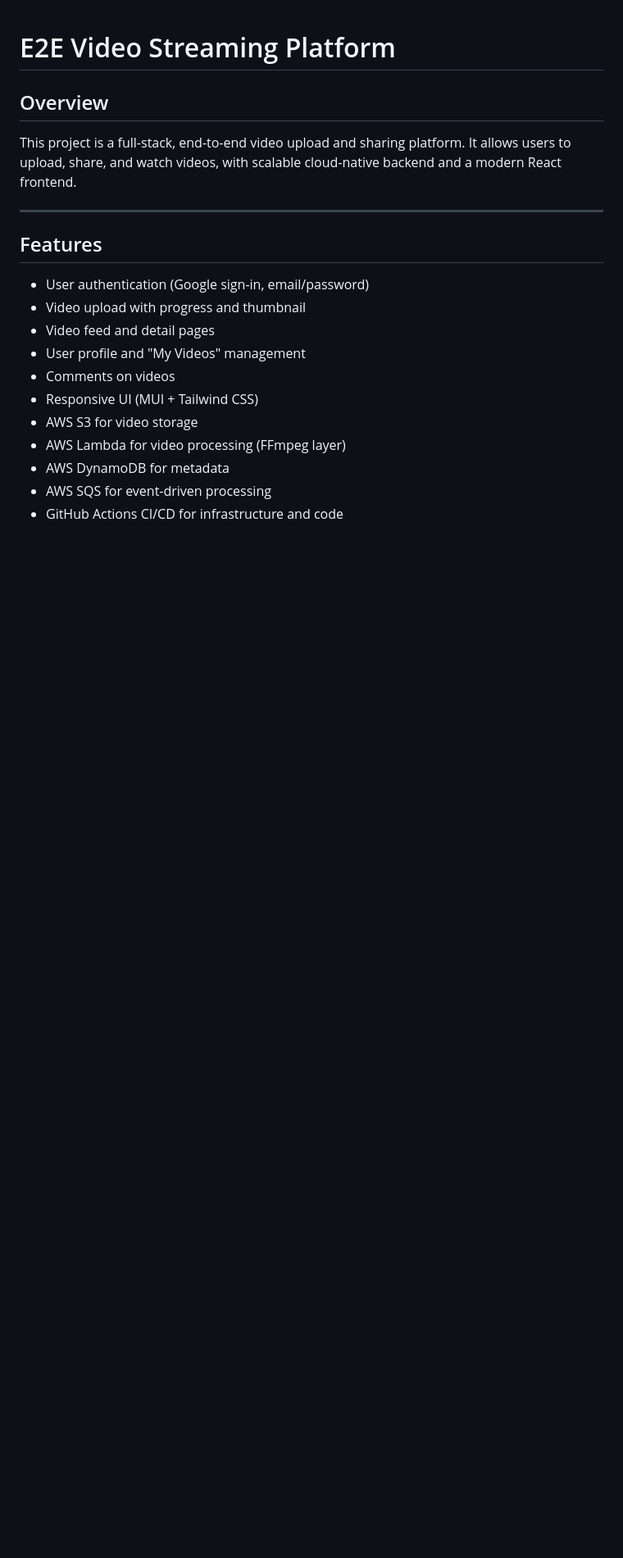
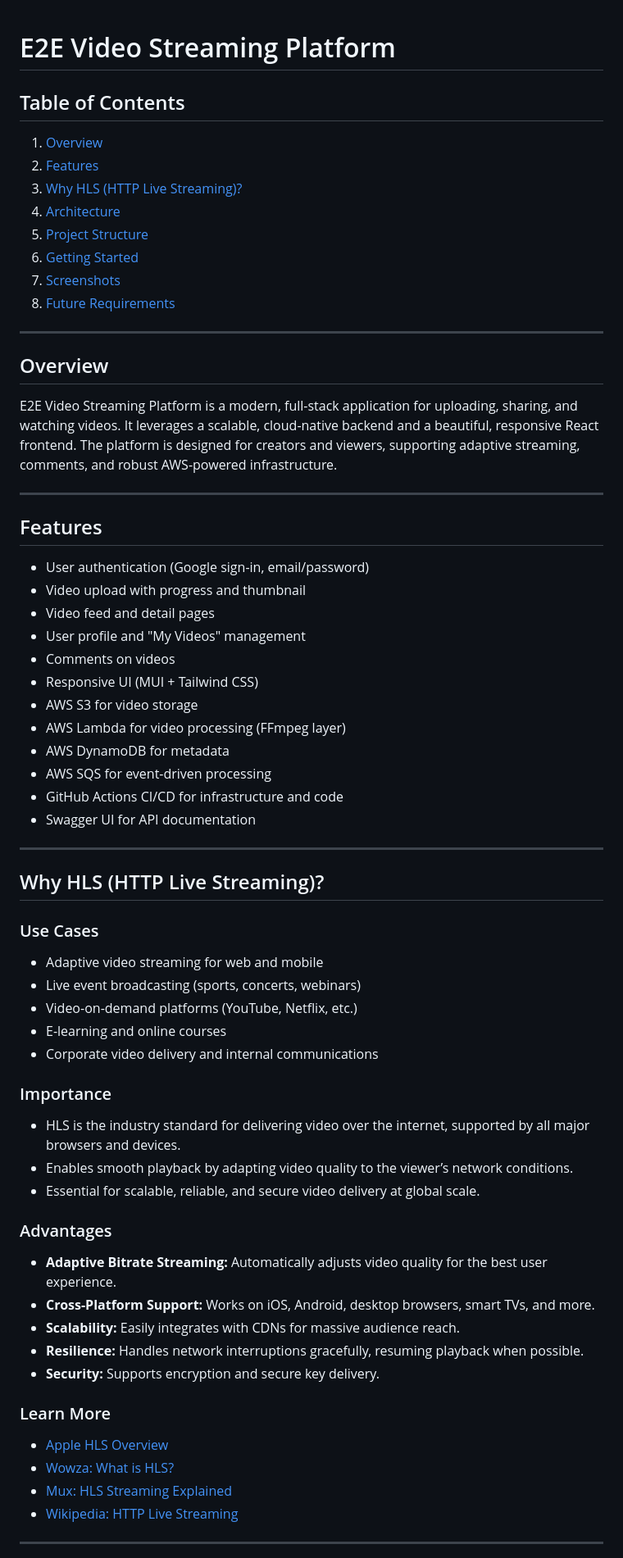
Before and after one commit to veetmoradiya3628/e2e-video-streaming-platform, a Markdown page: README.md, the part around one of its changes. Shown at 82% size. Drawn GitHub-style; blank space fills up the shorter version.

Commit message:
swagger page & readme file updated

```diff
--- a/README.md
+++ b/README.md
@@ -1,13 +1,23 @@
 # E2E Video Streaming Platform
 
+## Table of Contents
+1. [Overview](#overview)
+2. [Features](#features)
+3. [Why HLS (HTTP Live Streaming)?](#why-hls-http-live-streaming)
+4. [Architecture](#architecture)
+5. [Project Structure](#project-structure)
+6. [Getting Started](#getting-started)
+7. [Screenshots](#screenshots)
+8. [Future Requirements](#future-requirements)
+
+---
+
 ## Overview
-
-This project is a full-stack, end-to-end video upload and sharing platform. It allows users to upload, share, and watch videos, with scalable cloud-native backend and a modern React frontend.
+E2E Video Streaming Platform is a modern, full-stack application for uploading, sharing, and watching videos. It leverages a scalable, cloud-native backend and a beautiful, responsive React frontend. The platform is designed for creators and viewers, supporting adaptive streaming, comments, and robust AWS-powered infrastructure.
 
 ---
 
 ## Features
-
 - User authentication (Google sign-in, email/password)
 - Video upload with progress and thumbnail
 - Video feed and detail pages
@@ -19,4 +29,36 @@ This project is a full-stack, end-to-end video upload and sharing platform. It a
 - AWS DynamoDB for metadata
 - AWS SQS for event-driven processing
 - GitHub Actions CI/CD for infrastructure and code
+- Swagger UI for API documentation
 
+---
+
+## Why HLS (HTTP Live Streaming)?
+
+### Use Cases
+- Adaptive video streaming for web and mobile
+- Live event broadcasting (sports, concerts, webinars)
+- Video-on-demand platforms (YouTube, Netflix, etc.)
+- E-learning and online courses
+- Corporate video delivery and internal communications
+
+### Importance
+- HLS is the industry standard for delivering video over the internet, supported by all major browsers and devices.
+- Enables smooth playback by adapting video quality to the viewer’s network conditions.
+- Essential for scalable, reliable, and secure video delivery at global scale.
+
+### Advantages
+- **Adaptive Bitrate Streaming:** Automatically adjusts video quality for the best user experience.
+- **Cross-Platform Support:** Works on iOS, Android, desktop browsers, smart TVs, and more.
+- **Scalability:** Easily integrates with CDNs for massive audience reach.
+- **Resilience:** Handles network interruptions gracefully, resuming playback when possible.
+- **Security:** Supports encryption and secure key delivery.
+
+### Learn More
+- [Apple HLS Overview](https://developer.apple.com/streaming/)
+- [Wowza: What is HLS?](https://www.wowza.com/blog/what-is-hls)
+- [Mux: HLS Streaming Explained](https://www.mux.com/learn/hls)
+- [Wikipedia: HTTP Live Streaming](https://en.wikipedia.org/wiki/HTTP_Live_Streaming)
+
+---
+
```
Also changed, not shown: other parts of README.md (+13 -22 lines), assets/swagger-doc.png (added), 7 other files.
